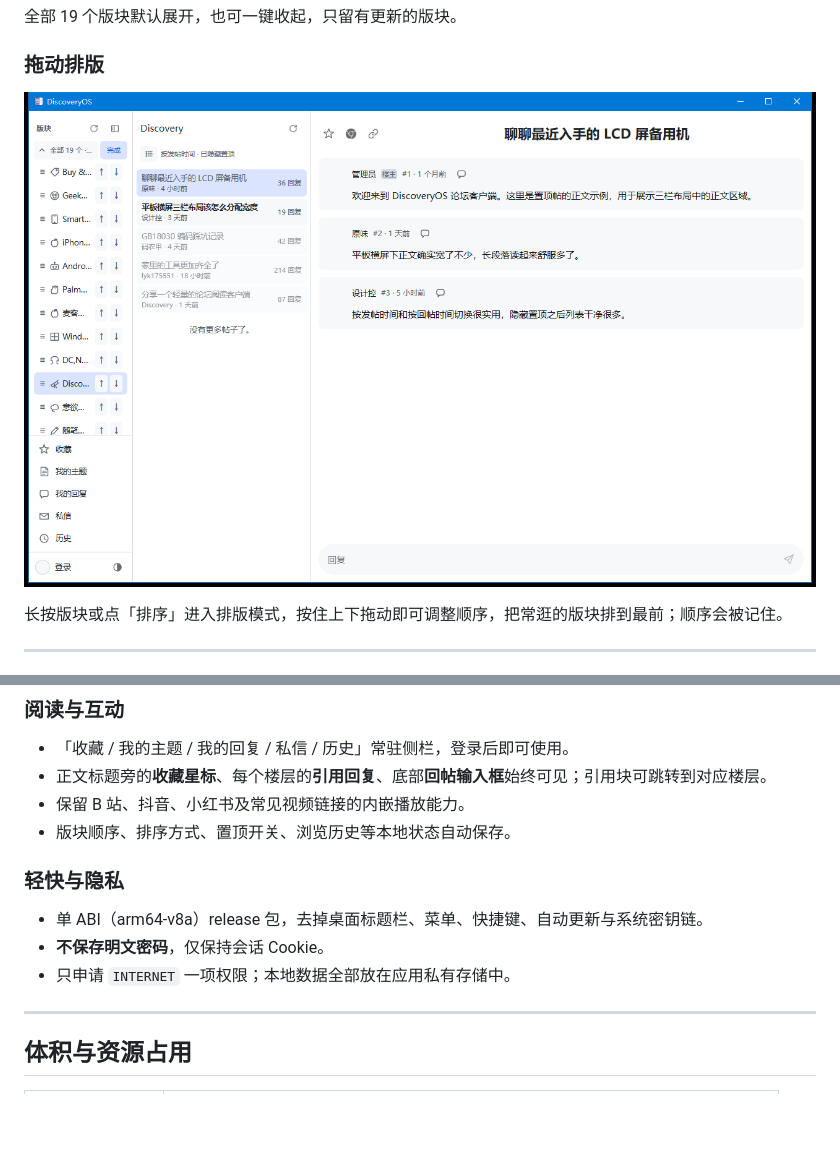
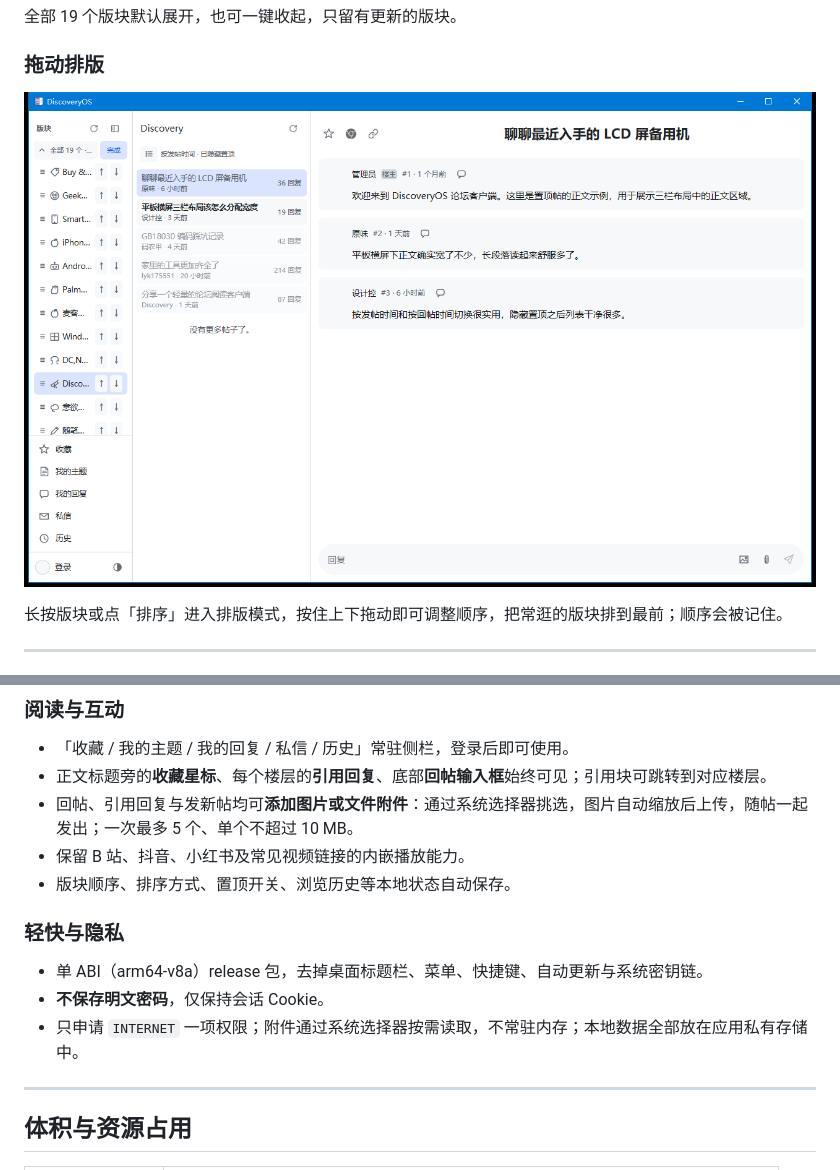
Before and after one commit to zhang8686/DiscoveryOS-Android, a Markdown page: README.md, 2 parts joined by grey strips. GitHub-like rendering; pictures changed too: screenshots/channel-reorder.png; blank space fills up the shorter version.

```diff
--- a/README.md
+++ b/README.md
@@ -55,13 +55,14 @@
 ### 阅读与互动
 - 「收藏 / 我的主题 / 我的回复 / 私信 / 历史」常驻侧栏，登录后即可使用。
 - 正文标题旁的**收藏星标**、每个楼层的**引用回复**、底部**回帖输入框**始终可见；引用块可跳转到对应楼层。
+- 回帖、引用回复与发新帖均可**添加图片或文件附件**：通过系统选择器挑选，图片自动缩放后上传，随帖一起发出；一次最多 5 个、单个不超过 10 MB。
 - 保留 B 站、抖音、小红书及常见视频链接的内嵌播放能力。
 - 版块顺序、排序方式、置顶开关、浏览历史等本地状态自动保存。
 
 ### 轻快与隐私
 - 单 ABI（arm64-v8a）release 包，去掉桌面标题栏、菜单、快捷键、自动更新与系统密钥链。
 - **不保存明文密码**，仅保持会话 Cookie。
-- 只申请 `INTERNET` 一项权限；本地数据全部放在应用私有存储中。
+- 只申请 `INTERNET` 一项权限；附件通过系统选择器按需读取，不常驻内存；本地数据全部放在应用私有存储中。
 
 ---
 
```
Also changed, not shown: other parts of README.md (+1 -1 lines), screenshots/channels-folded.png, screenshots/filters.png, screenshots/overview.png, 6 other files.
